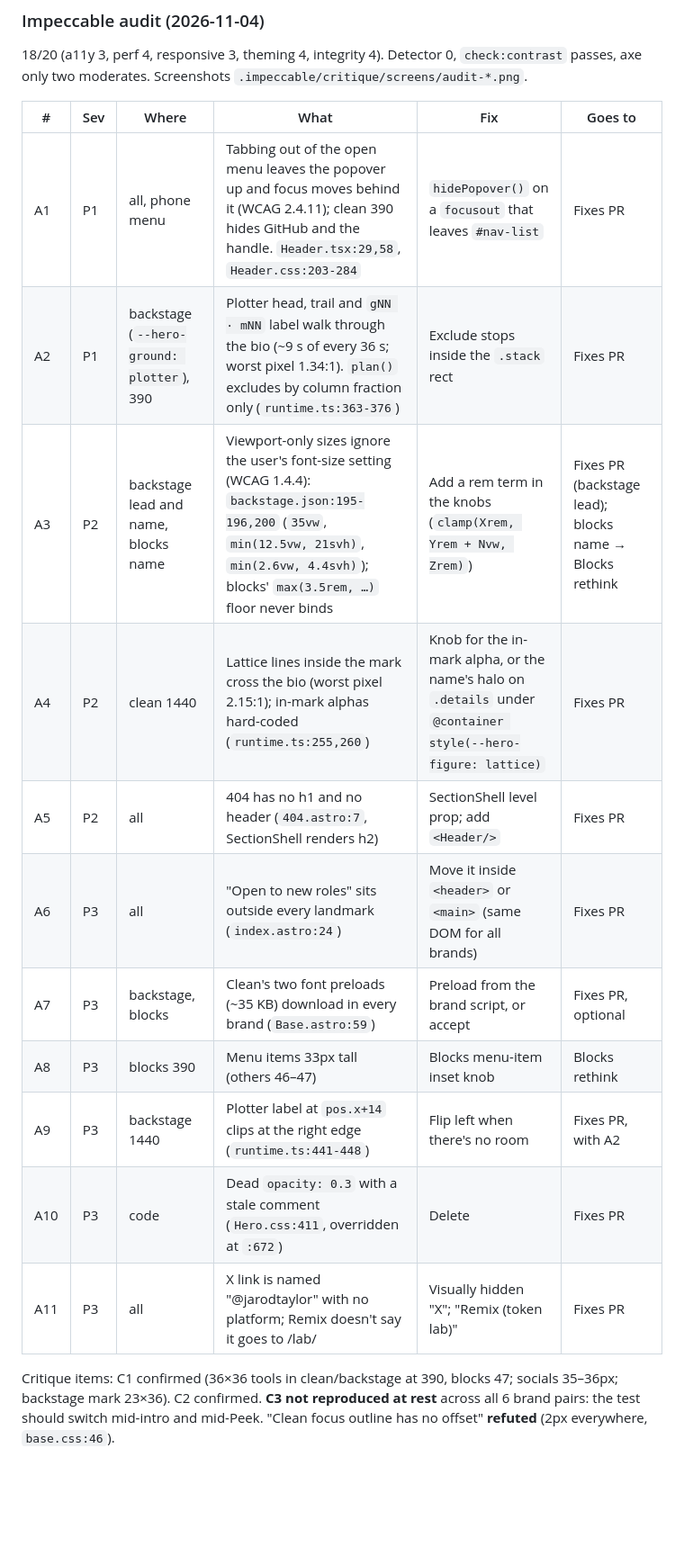
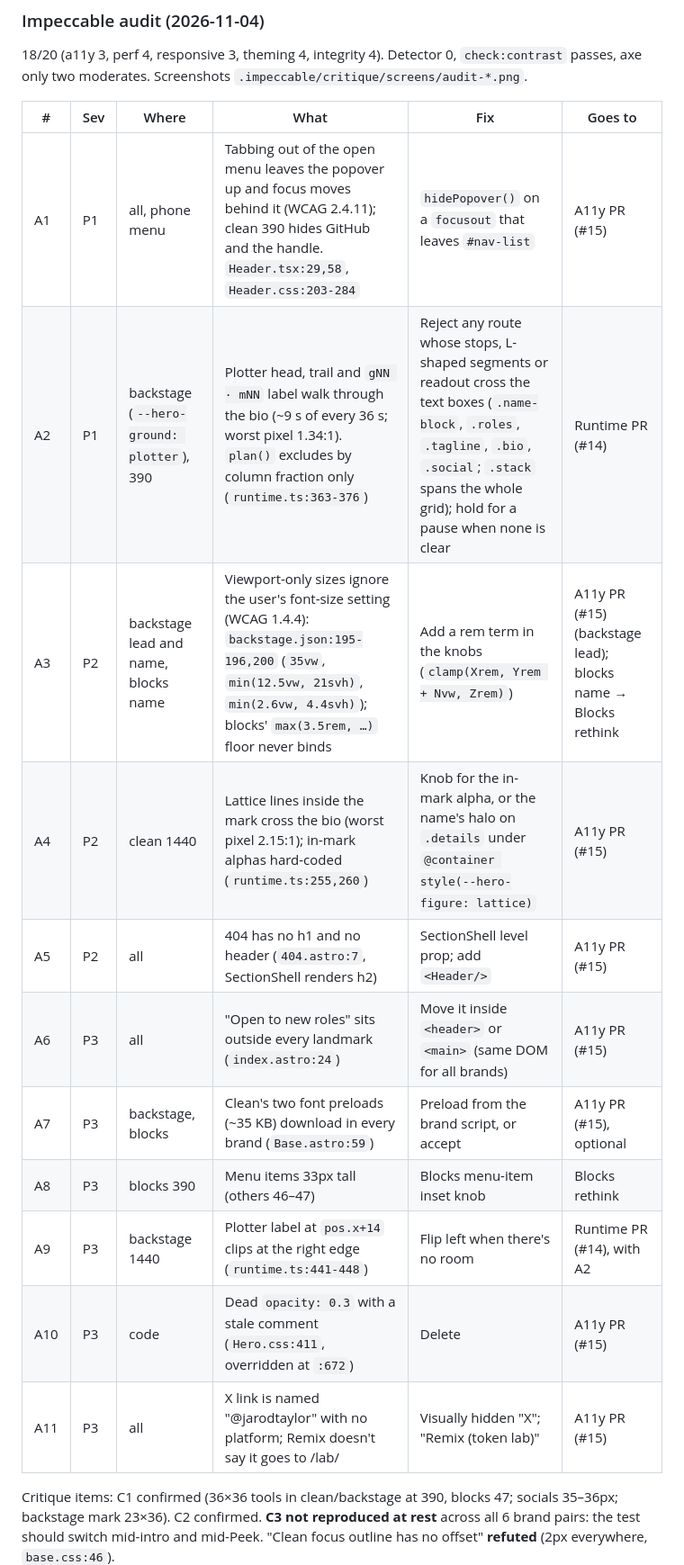
Before and after one commit to jarodtaylor/jarodtaylor.com, a Markdown page: docs/plans/2026-11-04-hero-passes-plan.md, the part around one of its changes. Shown at 90% size. Drawn GitHub-style; blank space fills up the shorter version.

Commit message:
docs(plan): findings point at #14 and #15, A2 records the route check that shipped, B6 marked skipped, and the easing sweep no longer matches in-out (review comments)

```diff
--- a/docs/plans/2026-11-04-hero-passes-plan.md
+++ b/docs/plans/2026-11-04-hero-passes-plan.md
@@ -84,17 +84,17 @@ Held up: zoom, 320px, 2560, 7 roles (except B1), missing bio/socials/status, men
 
 | # | Sev | Where | What | Fix | Goes to |
 |---|---|---|---|---|---|
-| A1 | P1 | all, phone menu | Tabbing out of the open menu leaves the popover up and focus moves behind it (WCAG 2.4.11); clean 390 hides GitHub and the handle. `Header.tsx:29,58`, `Header.css:203-284` | `hidePopover()` on a `focusout` that leaves `#nav-list` | Fixes PR |
-| A2 | P1 | backstage (`--hero-ground: plotter`), 390 | Plotter head, trail and `gNN · mNN` label walk through the bio (~9 s of every 36 s; worst pixel 1.34:1). `plan()` excludes by column fraction only (`runtime.ts:363-376`) | Exclude stops inside the `.stack` rect | Fixes PR |
-| A3 | P2 | backstage lead and name, blocks name | Viewport-only sizes ignore the user's font-size setting (WCAG 1.4.4): `backstage.json:195-196,200` (`35vw`, `min(12.5vw, 21svh)`, `min(2.6vw, 4.4svh)`); blocks' `max(3.5rem, …)` floor never binds | Add a rem term in the knobs (`clamp(Xrem, Yrem + Nvw, Zrem)`) | Fixes PR (backstage lead); blocks name → Blocks rethink |
-| A4 | P2 | clean 1440 | Lattice lines inside the mark cross the bio (worst pixel 2.15:1); in-mark alphas hard-coded (`runtime.ts:255,260`) | Knob for the in-mark alpha, or the name's halo on `.details` under `@container style(--hero-figure: lattice)` | Fixes PR |
-| A5 | P2 | all | 404 has no h1 and no header (`404.astro:7`, SectionShell renders h2) | SectionShell level prop; add `<Header/>` | Fixes PR |
-| A6 | P3 | all | "Open to new roles" sits outside every landmark (`index.astro:24`) | Move it inside `<header>` or `<main>` (same DOM for all brands) | Fixes PR |
-| A7 | P3 | backstage, blocks | Clean's two font preloads (~35 KB) download in every brand (`Base.astro:59`) | Preload from the brand script, or accept | Fixes PR, optional |
+| A1 | P1 | all, phone menu | Tabbing out of the open menu leaves the popover up and focus moves behind it (WCAG 2.4.11); clean 390 hides GitHub and the handle. `Header.tsx:29,58`, `Header.css:203-284` | `hidePopover()` on a `focusout` that leaves `#nav-list` | A11y PR (#15) |
+| A2 | P1 | backstage (`--hero-ground: plotter`), 390 | Plotter head, trail and `gNN · mNN` label walk through the bio (~9 s of every 36 s; worst pixel 1.34:1). `plan()` excludes by column fraction only (`runtime.ts:363-376`) | Reject any route whose stops, L-shaped segments or readout cross the text boxes (`.name-block`, `.roles`, `.tagline`, `.bio`, `.social`; `.stack` spans the whole grid); hold for a pause when none is clear | Runtime PR (#14) |
+| A3 | P2 | backstage lead and name, blocks name | Viewport-only sizes ignore the user's font-size setting (WCAG 1.4.4): `backstage.json:195-196,200` (`35vw`, `min(12.5vw, 21svh)`, `min(2.6vw, 4.4svh)`); blocks' `max(3.5rem, …)` floor never binds | Add a rem term in the knobs (`clamp(Xrem, Yrem + Nvw, Zrem)`) | A11y PR (#15) (backstage lead); blocks name → Blocks rethink |
+| A4 | P2 | clean 1440 | Lattice lines inside the mark cross the bio (worst pixel 2.15:1); in-mark alphas hard-coded (`runtime.ts:255,260`) | Knob for the in-mark alpha, or the name's halo on `.details` under `@container style(--hero-figure: lattice)` | A11y PR (#15) |
+| A5 | P2 | all | 404 has no h1 and no header (`404.astro:7`, SectionShell renders h2) | SectionShell level prop; add `<Header/>` | A11y PR (#15) |
+| A6 | P3 | all | "Open to new roles" sits outside every landmark (`index.astro:24`) | Move it inside `<header>` or `<main>` (same DOM for all brands) | A11y PR (#15) |
+| A7 | P3 | backstage, blocks | Clean's two font preloads (~35 KB) download in every brand (`Base.astro:59`) | Preload from the brand script, or accept | A11y PR (#15), optional |
 | A8 | P3 | blocks 390 | Menu items 33px tall (others 46–47) | Blocks menu-item inset knob | Blocks rethink |
-| A9 | P3 | backstage 1440 | Plotter label at `pos.x+14` clips at the right edge (`runtime.ts:441-448`) | Flip left when there's no room | Fixes PR, with A2 |
-| A10 | P3 | code | Dead `opacity: 0.3` with a stale comment (`Hero.css:411`, overridden at `:672`) | Delete | Fixes PR |
-| A11 | P3 | all | X link is named "@jarodtaylor" with no platform; Remix doesn't say it goes to /lab/ | Visually hidden "X"; "Remix (token lab)" | Fixes PR |
+| A9 | P3 | backstage 1440 | Plotter label at `pos.x+14` clips at the right edge (`runtime.ts:441-448`) | Flip left when there's no room | Runtime PR (#14), with A2 |
+| A10 | P3 | code | Dead `opacity: 0.3` with a stale comment (`Hero.css:411`, overridden at `:672`) | Delete | A11y PR (#15) |
+| A11 | P3 | all | X link is named "@jarodtaylor" with no platform; Remix doesn't say it goes to /lab/ | Visually hidden "X"; "Remix (token lab)" | A11y PR (#15) |
 
 Critique items: C1 confirmed (36×36 tools in clean/backstage at 390, blocks 47; socials 35–36px; backstage mark 23×36). C2 confirmed. **C3 not reproduced at rest** across all 6 brand pairs: the test should switch mid-intro and mid-Peek. "Clean focus outline has no offset" **refuted** (2px everywhere, `base.css:46`).
 
```
Also changed, not shown: other parts of docs/plans/2026-11-04-hero-passes-plan.md (+16 -16 lines), docs/plans/2026-11-04-hero-motion-exit-easing.md (+2 -2 lines).
